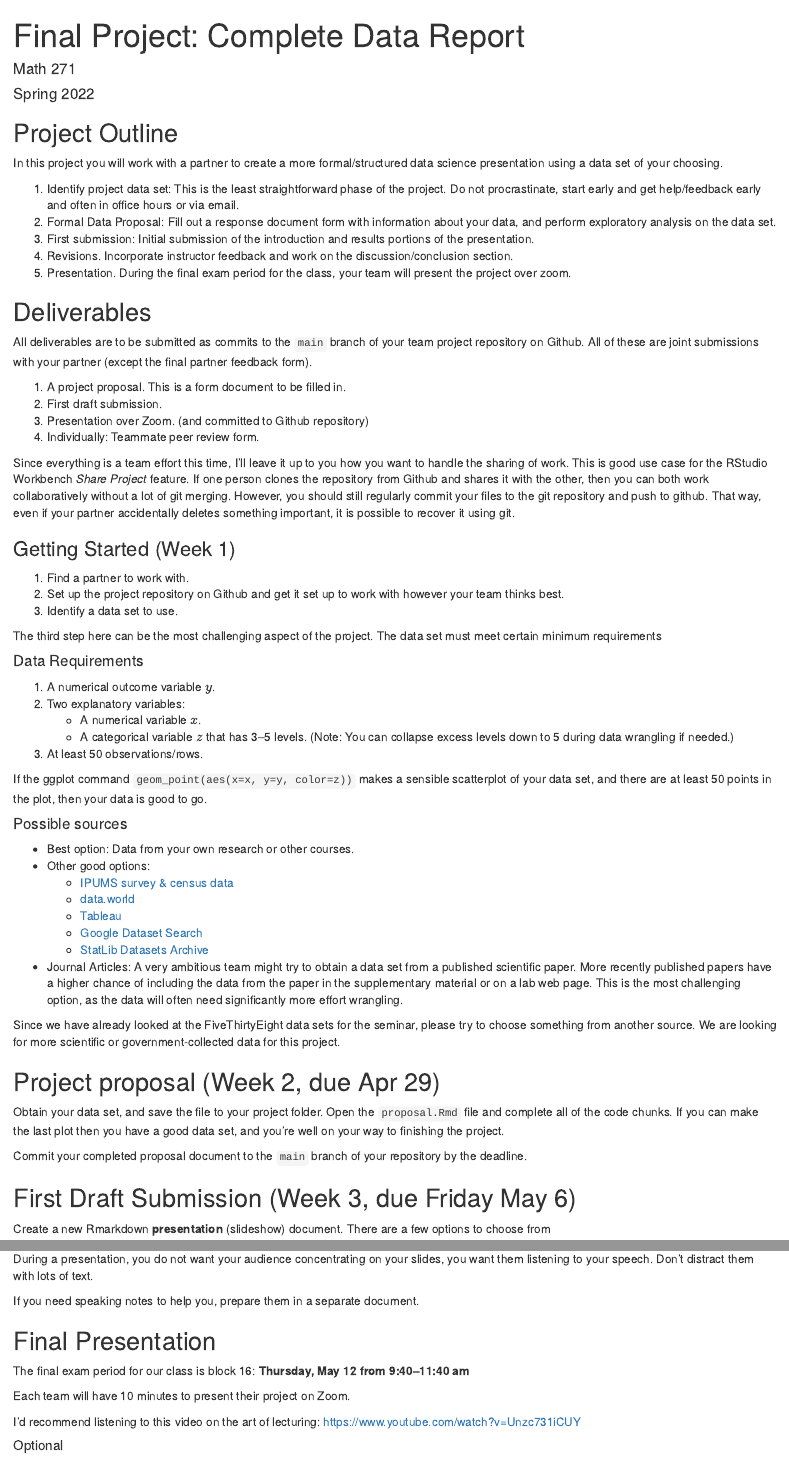
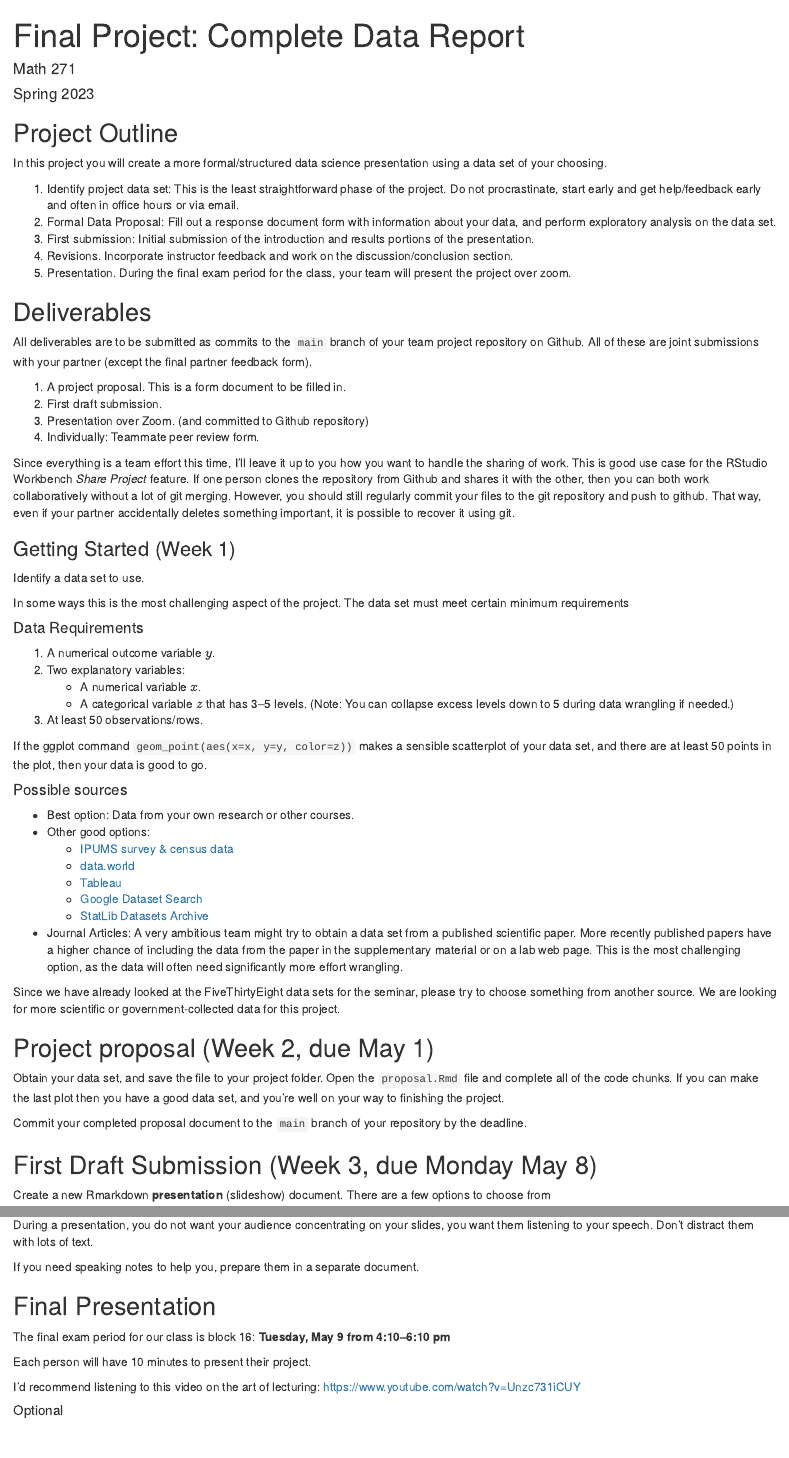
Before and after one commit to ProfWeyenberg/math271-proj3, an R Markdown document (proj3-instructions.Rmd): the page in a window 1100 px wide, from its top, and a second part further down, joined at a grey line. Rendered offline with R 4.5, knitr and Pandoc, with nearby package versions.

Commit message:
Update proj3-instructions.Rmd with new dates.

```diff
--- a/proj3-instructions.Rmd
+++ b/proj3-instructions.Rmd
@@ -1,7 +1,7 @@
 ---
 title: "Final Project: Complete Data Report"
 author: "Math 271"
-date: "Spring 2022"
+date: "Spring 2023"
 output:
   html_document: default
 
@@ -16,7 +16,7 @@ library(moderndive)
 
 ## Project Outline
 
-In this project you will work with a partner to create a more formal/structured data science presentation using a data set of your choosing.
+In this project you will create a more formal/structured data science presentation using a data set of your choosing.
 
 
 1. Identify project data set: This is the least straightforward phase of the project. Do not procrastinate, start early and get help/feedback early and often in office hours or via email.
@@ -38,11 +38,9 @@ Since everything is a team effort this time, I'll leave it up to you how you wan
 
 ### Getting Started (Week 1)
 
-1. Find a partner to work with.
-2. Set up the project repository on Github and get it set up to work with however your team thinks best.
-3. Identify a data set to use.
+Identify a data set to use.
 
-The third step here can be the most challenging aspect of the project. The data set must meet certain minimum requirements
+In some ways this is the most challenging aspect of the project. The data set must meet certain minimum requirements
 
 #### Data Requirements
 
@@ -68,7 +66,7 @@ If the ggplot command `geom_point(aes(x=x, y=y, color=z))` makes a sensible scat
 Since we have already looked at the FiveThirtyEight data sets for the seminar, please try to choose something from another source. We are looking for more scientific or government-collected data for this project.
 
 
-## Project proposal (Week 2, due Apr 29)
+## Project proposal (Week 2, due May 1)
 
 
 Obtain your data set, and save the file to your project folder. Open the `proposal.Rmd` file and complete all of the code chunks. If you can make the last plot then you have a good data set, and you're well on your way to finishing the project.
@@ -76,7 +74,7 @@ Obtain your data set, and save the file to your project folder. Open the `propos
 Commit your completed proposal document to the `main` branch of your repository by the deadline.
 
 
-## First Draft Submission (Week 3, due Friday May 6)
+## First Draft Submission (Week 3, due Monday May 8)
 
 Create a new Rmarkdown **presentation** (slideshow) document. There are a few options to choose from
 
@@ -121,9 +119,9 @@ If you need speaking notes to help you, prepare them in a separate document.
 
 ## Final Presentation
 
-The final exam period for our class is block 16: **Thursday, May 12 from 9:40--11:40 am**
+The final exam period for our class is block 16: **Tuesday, May 9 from 4:10--6:10 pm**
 
-Each team will have 10 minutes to present their project on Zoom.
+Each person will have 10 minutes to present their project.
 
 I'd recommend listening to this video on the art of lecturing: https://www.youtube.com/watch?v=Unzc731iCUY
 
```
Also changed, not shown: proj3-instructions.Rmd (6 more changed lines).
